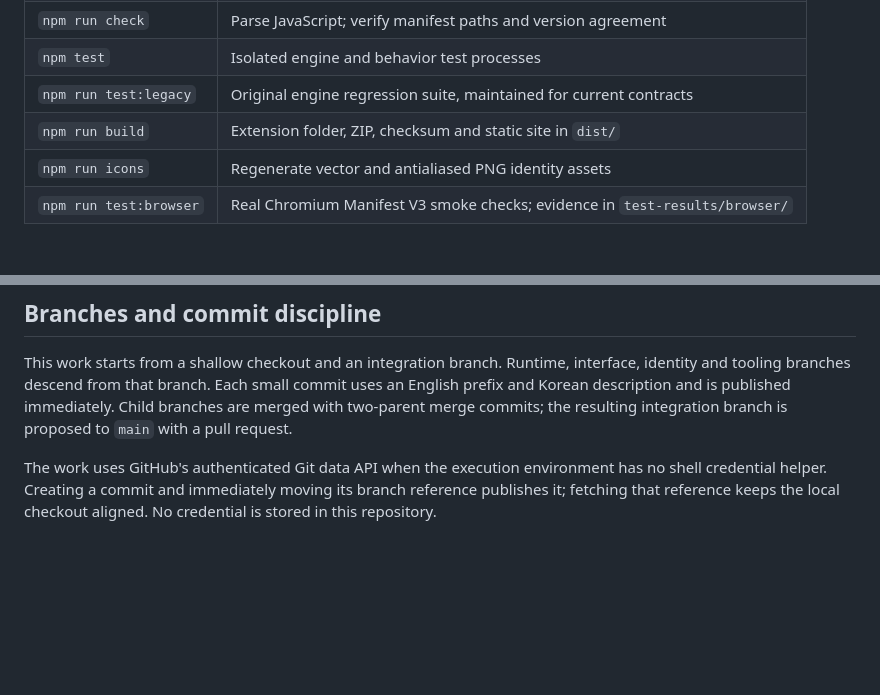
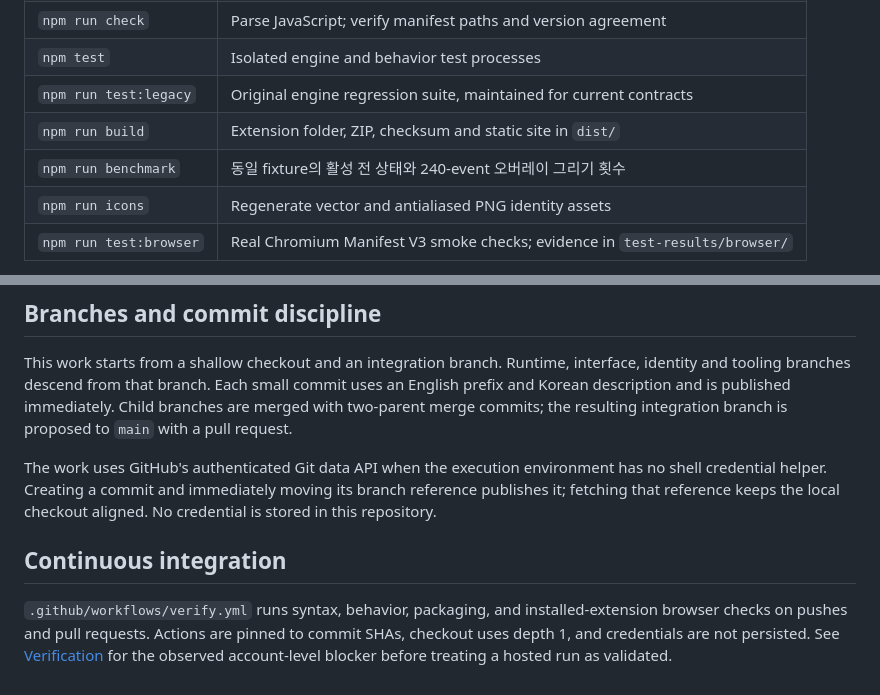
Before and after one commit to hslcrb/style-scrather, a Markdown page: docs/DEVELOPMENT.md, 2 parts joined by grey strips. Drawn GitHub-style; blank space fills up the shorter version.

```diff
--- a/docs/DEVELOPMENT.md
+++ b/docs/DEVELOPMENT.md
@@ -17,6 +17,7 @@
 | `npm test` | Isolated engine and behavior test processes |
 | `npm run test:legacy` | Original engine regression suite, maintained for current contracts |
 | `npm run build` | Extension folder, ZIP, checksum and static site in `dist/` |
+| `npm run benchmark` | 동일 fixture의 활성 전 상태와 240-event 오버레이 그리기 횟수 |
 | `npm run icons` | Regenerate vector and antialiased PNG identity assets |
 | `npm run test:browser` | Real Chromium Manifest V3 smoke checks; evidence in `test-results/browser/` |
 
@@ -59,3 +60,7 @@ When creating a release later, update `manifest.json` and `package.json` togethe
 This work starts from a shallow checkout and an integration branch. Runtime, interface, identity and tooling branches descend from that branch. Each small commit uses an English prefix and Korean description and is published immediately. Child branches are merged with two-parent merge commits; the resulting integration branch is proposed to `main` with a pull request.
 
 The work uses GitHub's authenticated Git data API when the execution environment has no shell credential helper. Creating a commit and immediately moving its branch reference publishes it; fetching that reference keeps the local checkout aligned. No credential is stored in this repository.
+
+## Continuous integration
+
+`.github/workflows/verify.yml` runs syntax, behavior, packaging, and installed-extension browser checks on pushes and pull requests. Actions are pinned to commit SHAs, checkout uses depth 1, and credentials are not persisted. See [Verification](VERIFICATION.md#hosted-ci-limitation) for the observed account-level blocker before treating a hosted run as validated.
```
Also changed, not shown: CHANGELOG.md (added, +55 -0 lines).
